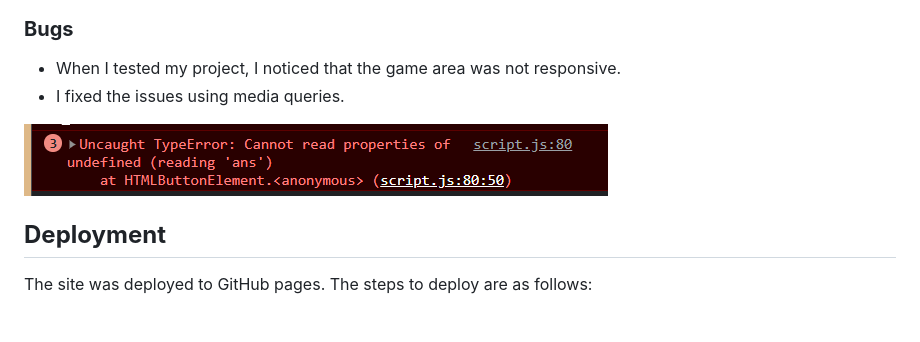
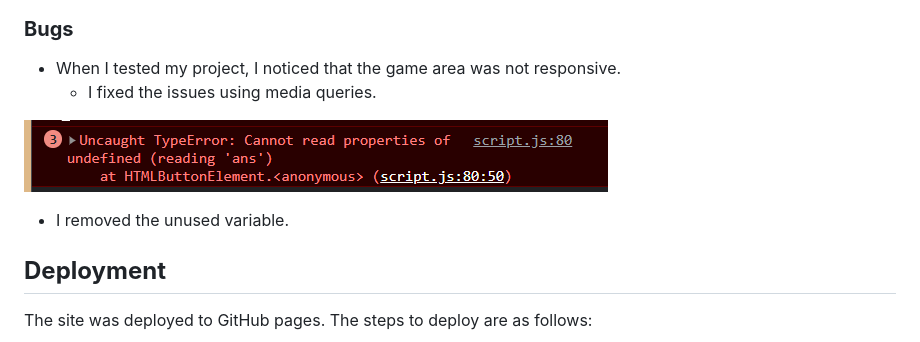
Before and after one commit to Amrutha2103/quiz-box, a Markdown page: README.md, the part around the change. Rendered like a GitHub page.

Commit message:
Update readme file with the bugs section

```diff
--- a/README.md
+++ b/README.md
@@ -101,9 +101,11 @@ Interactive quizzes are content where a user answers questions and is then given
 ### **Bugs**
 
 - When I tested my project, I noticed that the game area was not responsive.
-- I fixed the issues using media queries.
+  - I fixed the issues using media queries.
 
 ![This is an error image](documentation/readme-testing.png)
+
+  - I removed the unused variable.
 
 ## **Deployment**
 
```
